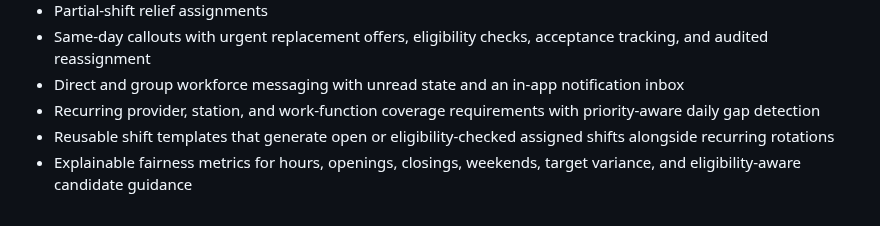
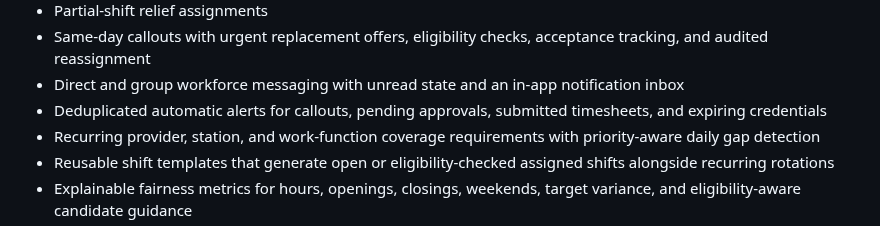
Before and after one commit to arwentz01/Project-Atlas, a Markdown page: README.md, the part around the change. Drawn GitHub-style.

Commit message:
Build 17: document notification automation

```diff
--- a/README.md
+++ b/README.md
@@ -39,6 +39,7 @@ This checkpoint connects Atlas's multi-tenant organization foundation while pres
 - Partial-shift relief assignments
 - Same-day callouts with urgent replacement offers, eligibility checks, acceptance tracking, and audited reassignment
 - Direct and group workforce messaging with unread state and an in-app notification inbox
+- Deduplicated automatic alerts for callouts, pending approvals, submitted timesheets, and expiring credentials
 - Recurring provider, station, and work-function coverage requirements with priority-aware daily gap detection
 - Reusable shift templates that generate open or eligibility-checked assigned shifts alongside recurring rotations
 - Explainable fairness metrics for hours, openings, closings, weekends, target variance, and eligibility-aware candidate guidance
```
